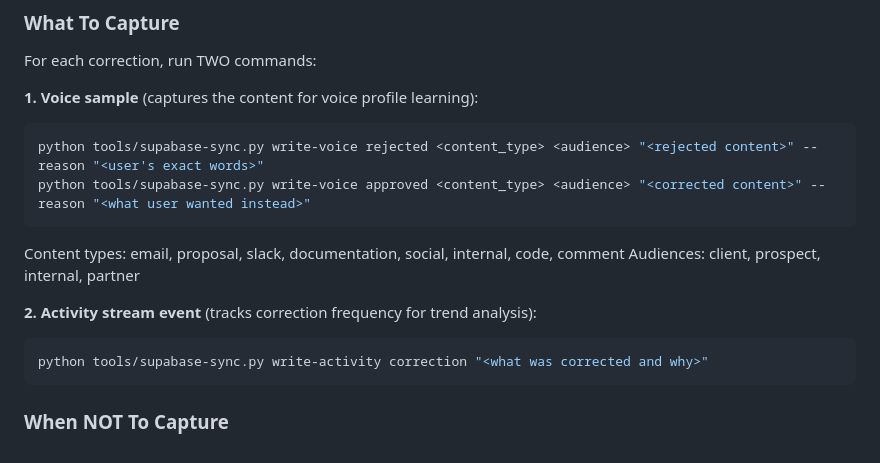
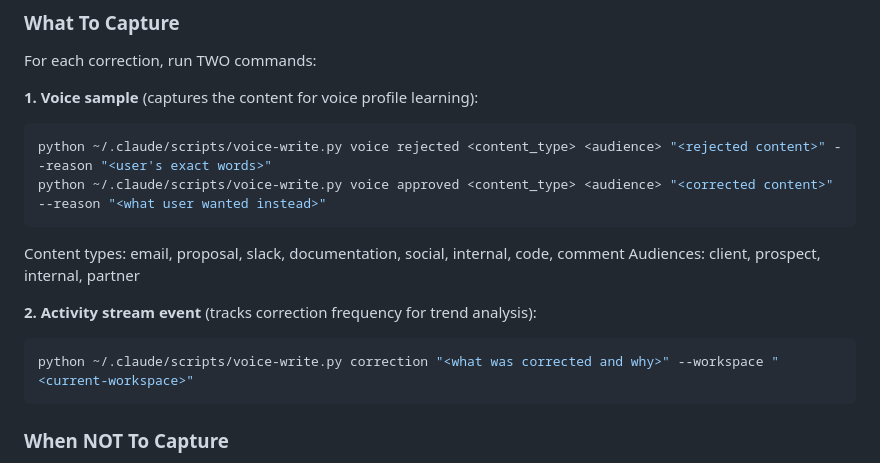
Before and after one commit to sharkitect-solutions/sharkitect-claude-toolkit, a Markdown page: rules/universal-protocols.md, the part around the change. GitHub-like rendering.

Commit message:
Sync: Update 1 rule(s): universal-protocols.md

````diff
--- a/rules/universal-protocols.md
+++ b/rules/universal-protocols.md
@@ -331,15 +331,15 @@ For each correction, run TWO commands:
 
 **1. Voice sample** (captures the content for voice profile learning):
 ```bash
-python tools/supabase-sync.py write-voice rejected <content_type> <audience> "<rejected content>" --reason "<user's exact words>"
-python tools/supabase-sync.py write-voice approved <content_type> <audience> "<corrected content>" --reason "<what user wanted instead>"
+python ~/.claude/scripts/voice-write.py voice rejected <content_type> <audience> "<rejected content>" --reason "<user's exact words>"
+python ~/.claude/scripts/voice-write.py voice approved <content_type> <audience> "<corrected content>" --reason "<what user wanted instead>"
 ```
 Content types: email, proposal, slack, documentation, social, internal, code, comment
 Audiences: client, prospect, internal, partner
 
 **2. Activity stream event** (tracks correction frequency for trend analysis):
 ```bash
-python tools/supabase-sync.py write-activity correction "<what was corrected and why>"
+python ~/.claude/scripts/voice-write.py correction "<what was corrected and why>" --workspace "<current-workspace>"
 ```
 
 ### When NOT To Capture
````
